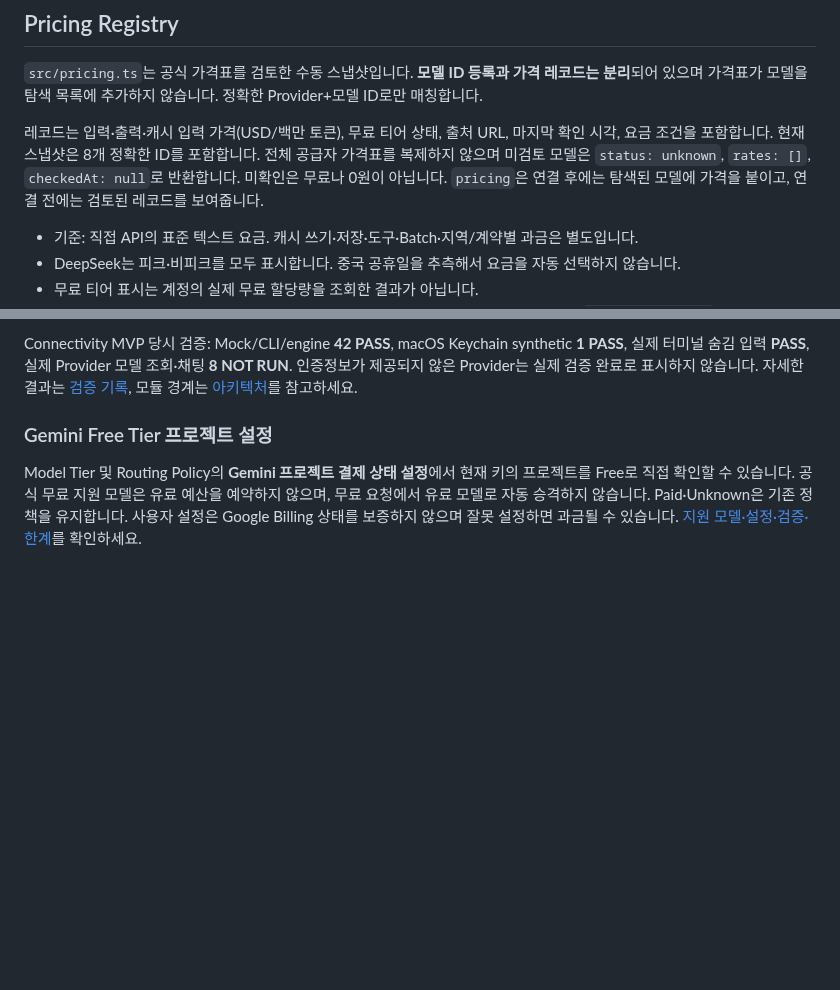
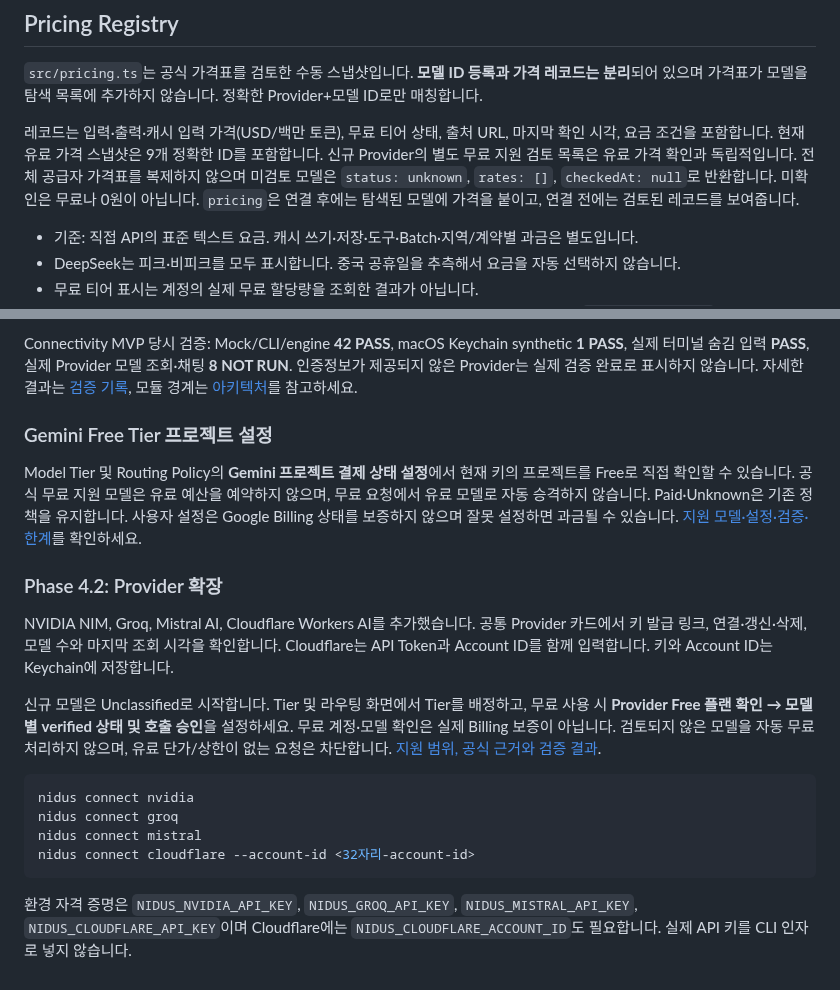
Before and after one commit to zzaehong/Nidus, a Markdown page: README.md, 2 parts joined by grey strips. Rendered like a GitHub page; blank space fills up the shorter version.

Commit message:
문서: Phase 4.2 연결 방법과 검증 및 과금 한계 기록

````diff
--- a/README.md
+++ b/README.md
@@ -176,7 +176,7 @@ CI 또는 macOS 외 환경에서는 `NIDUS_OPENAI_API_KEY`, `NIDUS_ANTHROPIC_API
 
 `src/pricing.ts`는 공식 가격표를 검토한 수동 스냅샷입니다. **모델 ID 등록과 가격 레코드는 분리**되어 있으며 가격표가 모델을 탐색 목록에 추가하지 않습니다. 정확한 Provider+모델 ID로만 매칭합니다.
 
-레코드는 입력·출력·캐시 입력 가격(USD/백만 토큰), 무료 티어 상태, 출처 URL, 마지막 확인 시각, 요금 조건을 포함합니다. 현재 스냅샷은 8개 정확한 ID를 포함합니다. 전체 공급자 가격표를 복제하지 않으며 미검토 모델은 `status: unknown`, `rates: []`, `checkedAt: null`로 반환합니다. 미확인은 무료나 0원이 아닙니다. `pricing`은 연결 후에는 탐색된 모델에 가격을 붙이고, 연결 전에는 검토된 레코드를 보여줍니다.
+레코드는 입력·출력·캐시 입력 가격(USD/백만 토큰), 무료 티어 상태, 출처 URL, 마지막 확인 시각, 요금 조건을 포함합니다. 현재 유료 가격 스냅샷은 9개 정확한 ID를 포함합니다. 신규 Provider의 별도 무료 지원 검토 목록은 유료 가격 확인과 독립적입니다. 전체 공급자 가격표를 복제하지 않으며 미검토 모델은 `status: unknown`, `rates: []`, `checkedAt: null`로 반환합니다. 미확인은 무료나 0원이 아닙니다. `pricing`은 연결 후에는 탐색된 모델에 가격을 붙이고, 연결 전에는 검토된 레코드를 보여줍니다.
 
 - 기준: 직접 API의 표준 텍스트 요금. 캐시 쓰기·저장·도구·Batch·지역/계약별 과금은 별도입니다.
 - DeepSeek는 피크·비피크를 모두 표시합니다. 중국 공휴일을 추측해서 요금을 자동 선택하지 않습니다.
@@ -221,3 +221,19 @@ Connectivity MVP 당시 검증: Mock/CLI/engine **42 PASS**, macOS Keychain synt
 ### Gemini Free Tier 프로젝트 설정
 
 Model Tier 및 Routing Policy의 **Gemini 프로젝트 결제 상태 설정**에서 현재 키의 프로젝트를 Free로 직접 확인할 수 있습니다. 공식 무료 지원 모델은 유료 예산을 예약하지 않으며, 무료 요청에서 유료 모델로 자동 승격하지 않습니다. Paid·Unknown은 기존 정책을 유지합니다. 사용자 설정은 Google Billing 상태를 보증하지 않으며 잘못 설정하면 과금될 수 있습니다. [지원 모델·설정·검증·한계](docs/Gemini_Free_Tier_Fix.md)를 확인하세요.
+
+
+### Phase 4.2: Provider 확장
+
+NVIDIA NIM, Groq, Mistral AI, Cloudflare Workers AI를 추가했습니다. 공통 Provider 카드에서 키 발급 링크, 연결·갱신·삭제, 모델 수와 마지막 조회 시각을 확인합니다. Cloudflare는 API Token과 Account ID를 함께 입력합니다. 키와 Account ID는 Keychain에 저장합니다.
+
+신규 모델은 Unclassified로 시작합니다. Tier 및 라우팅 화면에서 Tier를 배정하고, 무료 사용 시 **Provider Free 플랜 확인 → 모델별 verified 상태 및 호출 승인**을 설정하세요. 무료 계정·모델 확인은 실제 Billing 보증이 아닙니다. 검토되지 않은 모델을 자동 무료 처리하지 않으며, 유료 단가/상한이 없는 요청은 차단합니다. [지원 범위, 공식 근거와 검증 결과](docs/Phase4_2_Provider_Expansion.md).
+
+```sh
+nidus connect nvidia
+nidus connect groq
+nidus connect mistral
+nidus connect cloudflare --account-id <32자리-account-id>
+```
+
+환경 자격 증명은 `NIDUS_NVIDIA_API_KEY`, `NIDUS_GROQ_API_KEY`, `NIDUS_MISTRAL_API_KEY`, `NIDUS_CLOUDFLARE_API_KEY`이며 Cloudflare에는 `NIDUS_CLOUDFLARE_ACCOUNT_ID`도 필요합니다. 실제 API 키를 CLI 인자로 넣지 않습니다.
````
Also changed, not shown: docs/Phase4_2_Provider_Expansion.md (added, +79 -0 lines).
